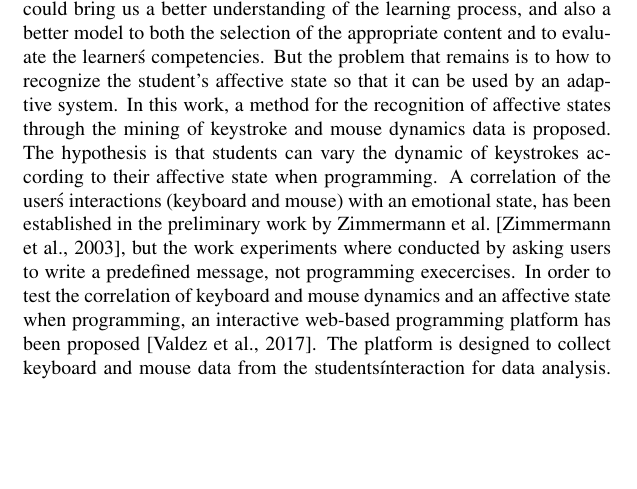
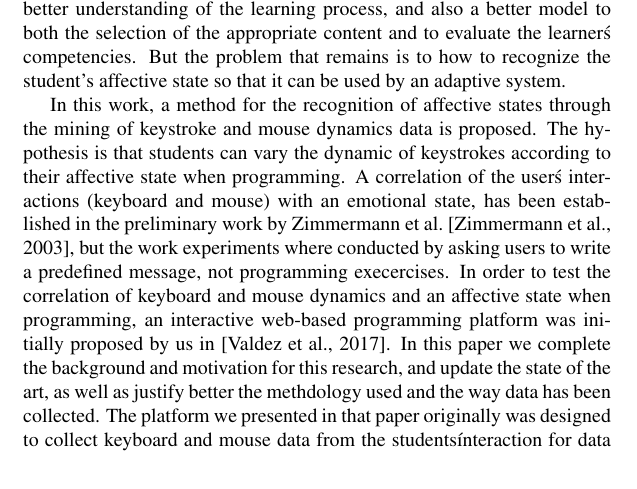
Before and after one commit to mariosky/2017-IJCNN, a LaTeX document (paper.tex): part of page 4 of 18, cut so that both start at the same text, the shorter picture padded with empty space. Compiled offline with pdfLaTeX; a LaTeX package or settings file that is missing is left out.

Commit message:
Extend citation of the paper and explain differences.
Refs #8. There are other references, will have to check them too later
on. Keep it open meanwhile.

```diff
--- a/paper.tex
+++ b/paper.tex
@@ -197,5 +194,9 @@ execercises.
 % advance from it - JJ
 In order to test the correlation of keyboard and mouse dynamics and an
 affective state when programming, an interactive web-based
-programming platform has been proposed \cite{ijcci17}.
-The platform is designed to collect keyboard and mouse data from the students\' interaction for data analysis. The proposed method has three main components: a JavaScript library to capture keyboard and mouse dynamics from a browser-based editor, a pre-processing step whose output is a feature vector that is sent to a third component, the classification algorithm.
+programming platform was initially proposed by us in
+\cite{ijcci17}. In this paper we complete the background and
+motivation for this research, and update the state of the art, as well
+as justify better the methdology used and the way data has been
+collected. The platform we presented in that paper originally was designed to collect keyboard and mouse data
+from the students\' interaction for data analysis. The proposed method
```
Also changed, not shown: paper.tex (11 more changed lines).
